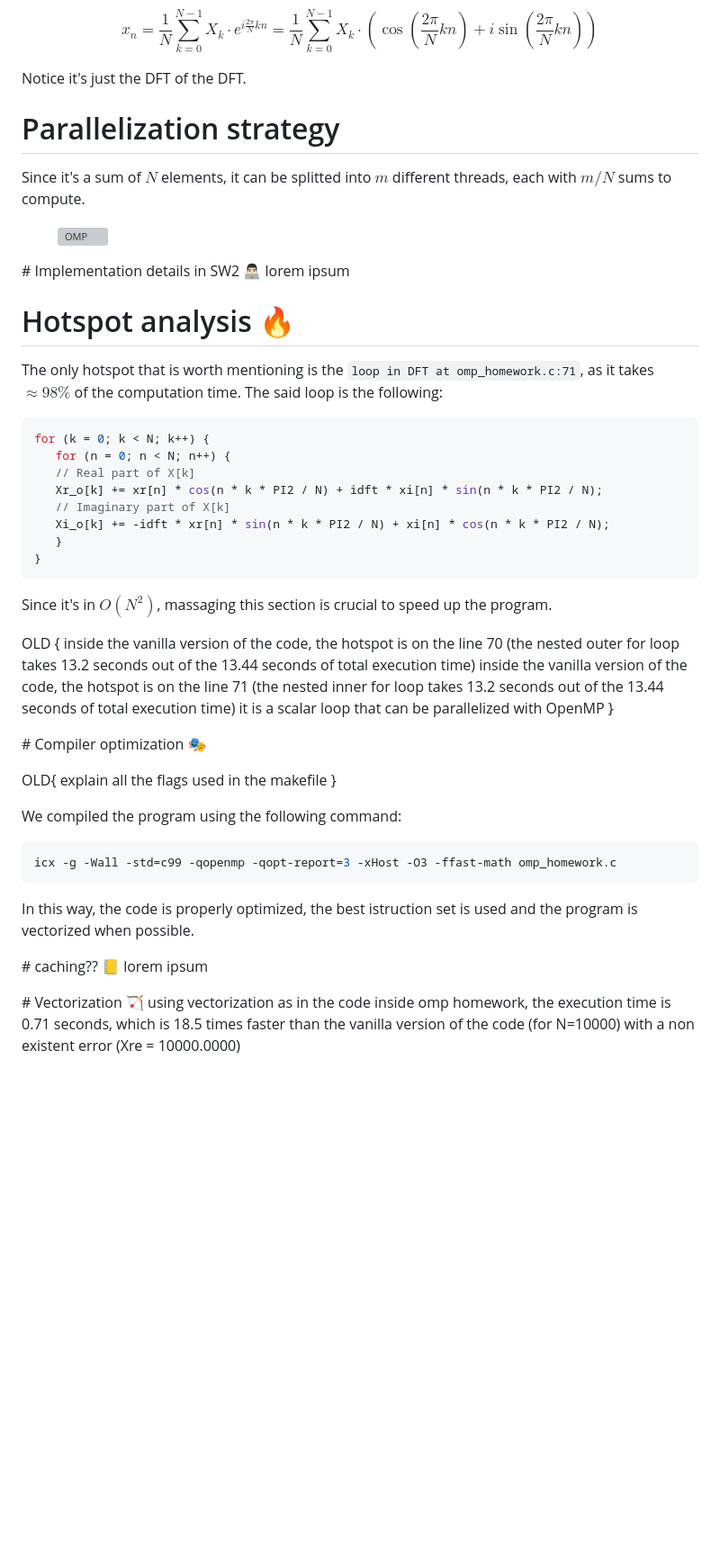
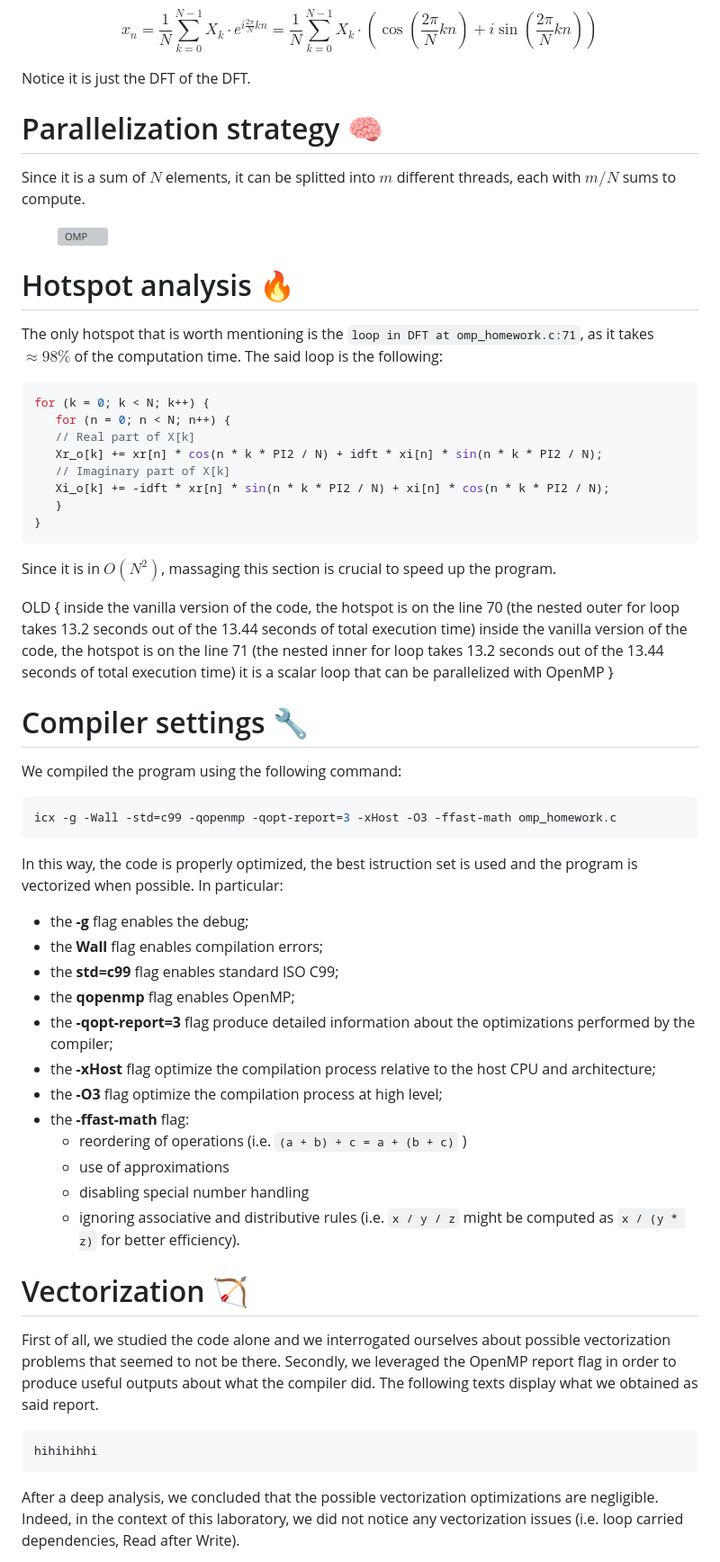
Before and after one commit to enriicola/high-performance-clowns, a Markdown page: hw1/report/report.md, the part around the change printed below. Shown: that part at 90% size. GitHub-like rendering; blank space fills up the shorter version; grey boxes are pictures that could not be loaded.

Commit message:
updated report

````diff
--- a/hw1/report/report.md
+++ b/hw1/report/report.md
@@ -37,11 +43,10 @@ $$
 x_n = \frac{1}{N} \sum_{k=0}^{N-1} X_k \cdot e^{i \frac{2\pi}{N} k n} =\frac{1}{N} \sum_{k=0}^{N-1} X_k \cdot \left( \cos\left(\frac{2\pi}{N} k n\right) + i \sin\left(\frac{2\pi}{N} k n\right) \right)
 $$
 
-Notice it's just the DFT of the DFT.
+Notice it is just the DFT of the DFT.
 
-# Parallelization strategy
-
-Since it's a sum of $N$ elements, it can be splitted into $m$ different threads, each with $m / N$ sums to compute.
+# Parallelization strategy 🧠
+Since it is a sum of $N$ elements, it can be splitted into $m$ different threads, each with $m / N$ sums to compute.
 
 <div style="display: flex; align-items: center; width: 100%;">
   <figure style="display: flex; flex-direction: column; justify-content: center; align-items: center;">
@@ -49,11 +54,7 @@ Since it's a sum of $N$ elements, it can be splitted into $m$ different threads,
   </figure>
 </div>
 
-# Implementation details in SW2 👨🏻‍💻
-lorem ipsum
-
 # Hotspot analysis 🔥
-
 The only hotspot that is worth mentioning is the `loop in DFT at omp_homework.c:71`, as it takes $\approx 98\%$ of the computation time. The said loop is the following:
 
 ```c
@@ -67,7 +68,7 @@ for (k = 0; k < N; k++) {
 }
 ```
 
-Since it's in $O(N^2)$, massaging this section is crucial to speed up the program.
+Since it is in $O(N^2)$, massaging this section is crucial to speed up the program.
 
 OLD {
 inside the vanilla version of the code, the hotspot is on the line 70 (the nested outer for loop takes 13.2 seconds out of the 13.44 seconds of total execution time)
@@ -75,24 +76,34 @@ inside the vanilla version of the code, the hotspot is on the line 71 (the neste
 it is a scalar loop that can be parallelized with OpenMP
 }
 
-# Compiler optimization 🎭
-
-OLD{
-explain all the flags used in the makefile
-}
-
+# Compiler settings 🔧
 We compiled the program using the following command:
 
 ```bash
 icx -g -Wall -std=c99 -qopenmp -qopt-report=3 -xHost -O3 -ffast-math omp_homework.c
 ```
+In this way, the code is properly optimized, the best istruction set is used and the program is vectorized when possible.
+In particular:
+- the **-g** flag enables the debug;
+- the **Wall** flag enables compilation errors;
+- the **std=c99** flag enables standard ISO C99;
+- the **qopenmp** flag enables OpenMP;
+- the **-qopt-report=3** flag produce detailed information about the optimizations performed by the compiler;
+- the **-xHost** flag optimize the compilation process relative to the host CPU and architecture;
+- the **-O3** flag optimize the compilation process at high level;
+- the **-ffast-math** flag:
+   - reordering of operations (i.e. `(a + b) + c = a + (b + c)` )
+   - use of approximations
+   - disabling special number handling
+   - ignoring associative and distributive rules (i.e. `x / y / z` might be computed as `x / (y * z)` for better efficiency).
 
-In this way, the code is properly optimized, the best istruction set is used and the program is vectorized when possible.
-
-# caching?? 📒
-lorem ipsum
-
-# Vectorization 🏹
-using vectorization as in the code inside omp homework, the execution time is 0.71 seconds, which is 18.5 times faster than the vanilla version of the code (for N=10000) with a non existent error (Xre = 10000.0000)
+# Vectorization 🏹
+First of all, we studied the code alone and we interrogated ourselves about possible vectorization problems that seemed to not be there.
+Secondly, we leveraged the OpenMP report flag in order to produce useful outputs about what the compiler did. The following texts display what we obtained as said report.
+```
+hihihihhi
+```
+After a deep analysis, we concluded that the possible vectorization optimizations are negligible.
+Indeed, in the context of this laboratory, we did not notice any vectorization issues (i.e. loop carried dependencies, Read after Write).
 
 
````
Also changed, not shown: other parts of hw1/report/report.md (+37 -31 lines).
